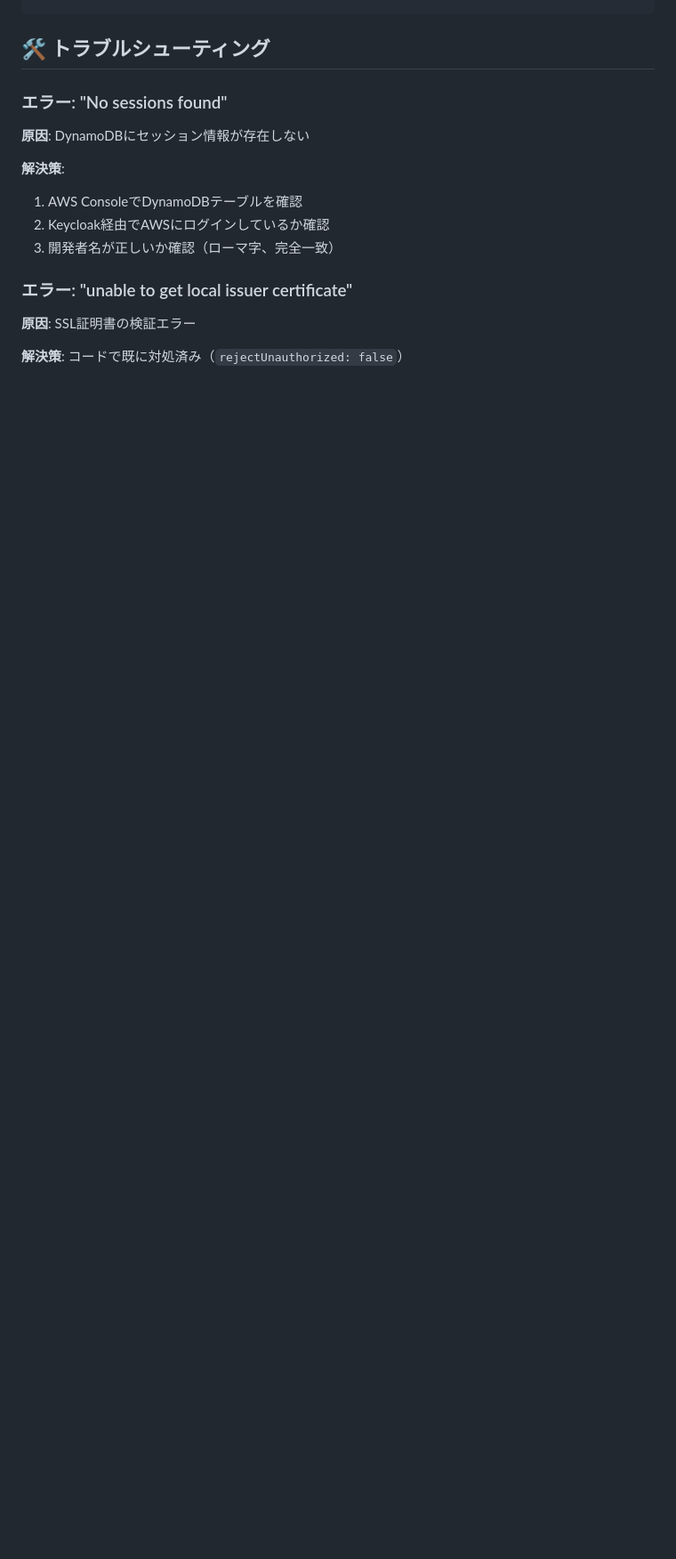
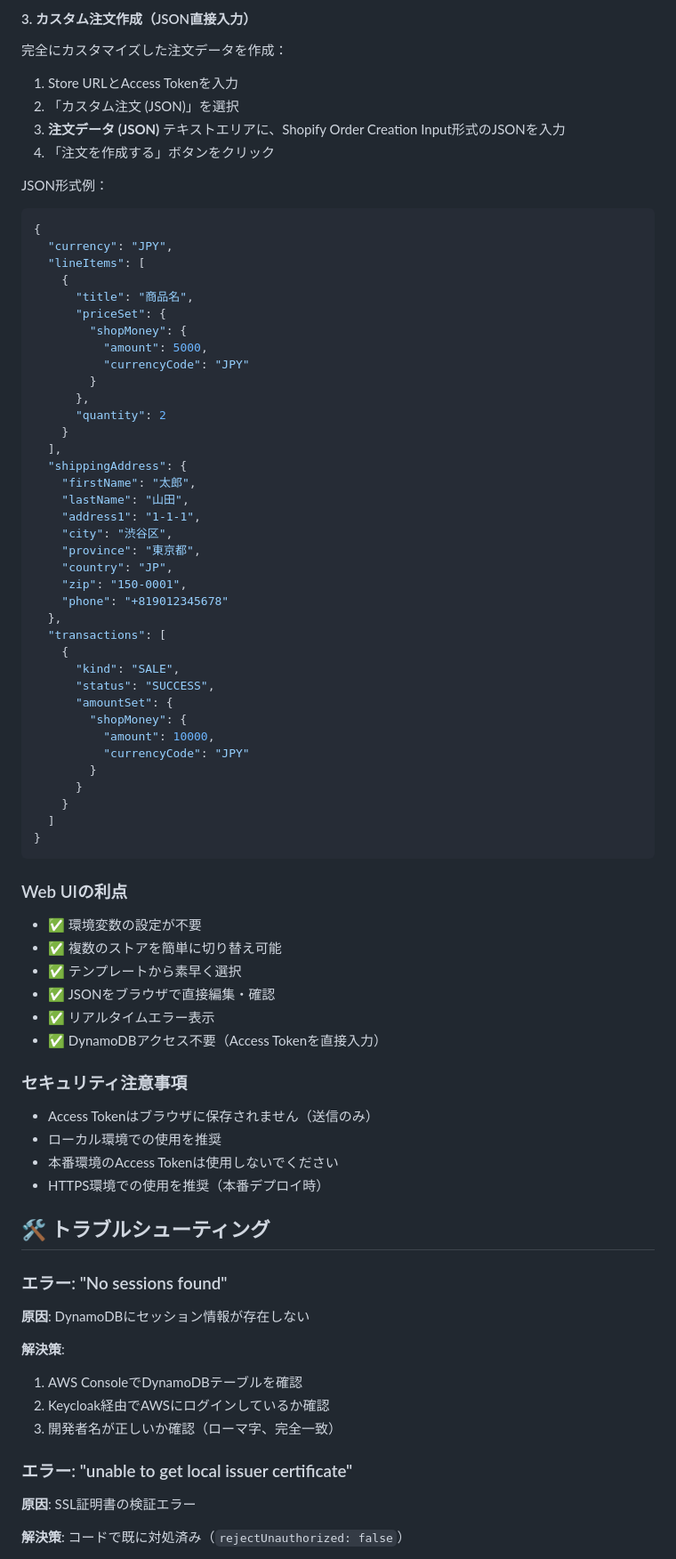
Before and after one commit to DaichiHoshina/shopify-order-creater, a Markdown page: README.md, the part around one of its changes. Shown at 89% size. Drawn GitHub-style; blank space fills up the shorter version.

````diff
--- a/README.md
+++ b/README.md
@@ -243,3 +303,70 @@ npm start create-custom -- --file custom-order.json
+#### 3. カスタム注文作成（JSON直接入力）
+
+完全にカスタマイズした注文データを作成：
+
+1. Store URLとAccess Tokenを入力
+2. 「カスタム注文 (JSON)」を選択
+3. **注文データ (JSON)** テキストエリアに、Shopify Order Creation Input形式のJSONを入力
+4. 「注文を作成する」ボタンをクリック
+
+JSON形式例：
+
+```json
+{
+  "currency": "JPY",
+  "lineItems": [
+    {
+      "title": "商品名",
+      "priceSet": {
+        "shopMoney": {
+          "amount": 5000,
+          "currencyCode": "JPY"
+        }
+      },
+      "quantity": 2
+    }
+  ],
+  "shippingAddress": {
+    "firstName": "太郎",
+    "lastName": "山田",
+    "address1": "1-1-1",
+    "city": "渋谷区",
+    "province": "東京都",
+    "country": "JP",
+    "zip": "150-0001",
+    "phone": "+819012345678"
+  },
+  "transactions": [
+    {
+      "kind": "SALE",
+      "status": "SUCCESS",
+      "amountSet": {
+        "shopMoney": {
+          "amount": 10000,
+          "currencyCode": "JPY"
+        }
+      }
+    }
+  ]
+}
+```
+
+### Web UIの利点
+
+- ✅ 環境変数の設定が不要
+- ✅ 複数のストアを簡単に切り替え可能
+- ✅ テンプレートから素早く選択
+- ✅ JSONをブラウザで直接編集・確認
+- ✅ リアルタイムエラー表示
+- ✅ DynamoDBアクセス不要（Access Tokenを直接入力）
+
+### セキュリティ注意事項
+
+- Access Tokenはブラウザに保存されません（送信のみ）
+- ローカル環境での使用を推奨
+- 本番環境のAccess Tokenは使用しないでください
+- HTTPS環境での使用を推奨（本番デプロイ時）
+
 ## 🛠️ トラブルシューティング
 
 ### エラー: "No sessions found"
````
Also changed, not shown: other parts of README.md (+60 -0 lines).
